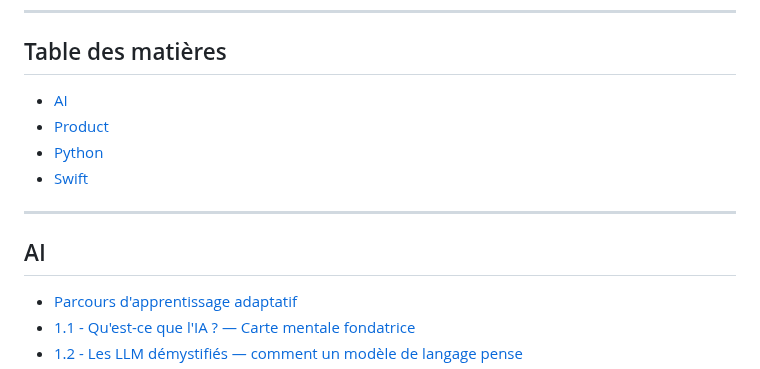
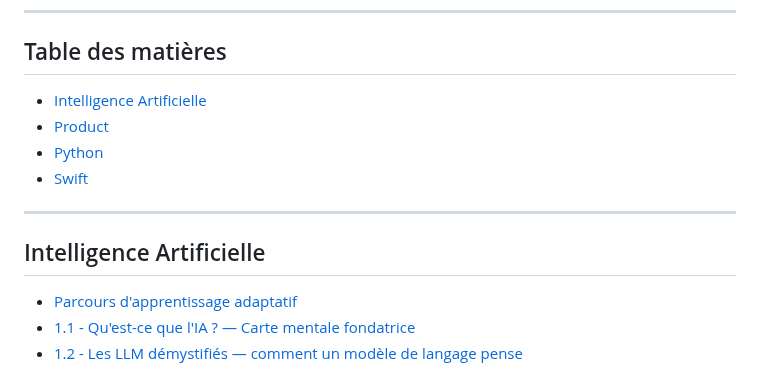
Before and after one commit to bpoulain/bpoulain.github.io, a Markdown page: knowledge.md, the part around the change. Drawn GitHub-style.

```diff
--- a/knowledge.md
+++ b/knowledge.md
@@ -4,14 +4,14 @@
 
 ## Table des matières
 
-- [AI](#ai)
+- [Intelligence Artificielle](#intelligence-artificielle)
 - [Product](#product)
 - [Python](#python)
 - [Swift](#swift)
 
 ---
 
-## AI
+## Intelligence Artificielle
 
 - [Parcours d'apprentissage adaptatif](knowledge/AI/parcours_adaptatif.md)
 - [1.1 - Qu'est-ce que l'IA ? — Carte mentale fondatrice](knowledge/AI/M1.1-qu-est-ce-que-l-ia.md)
```
